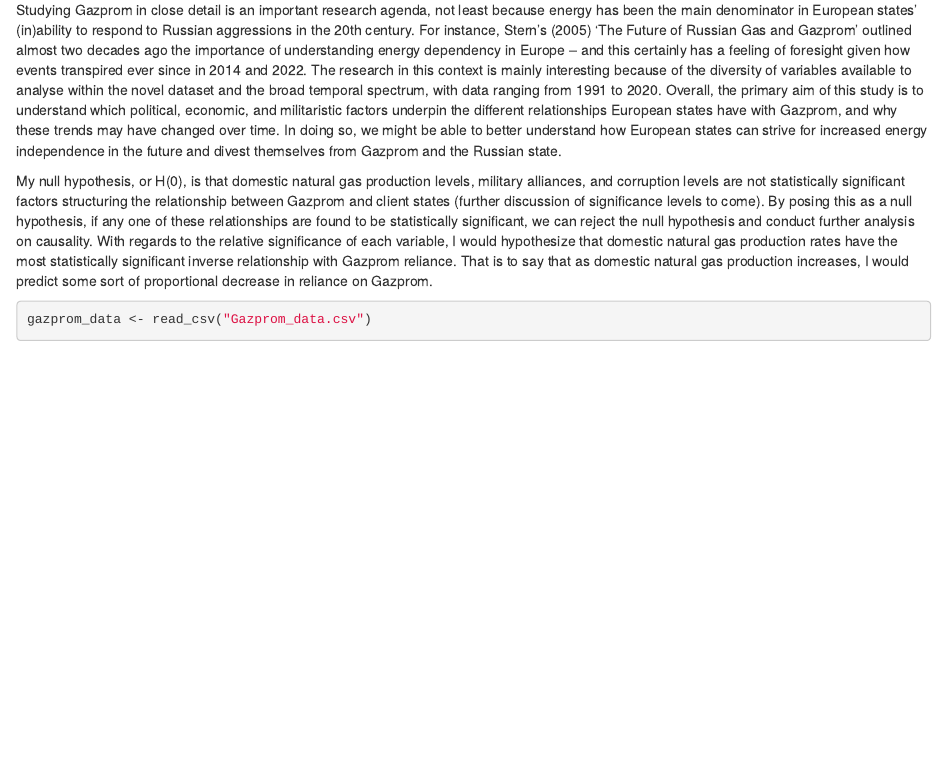
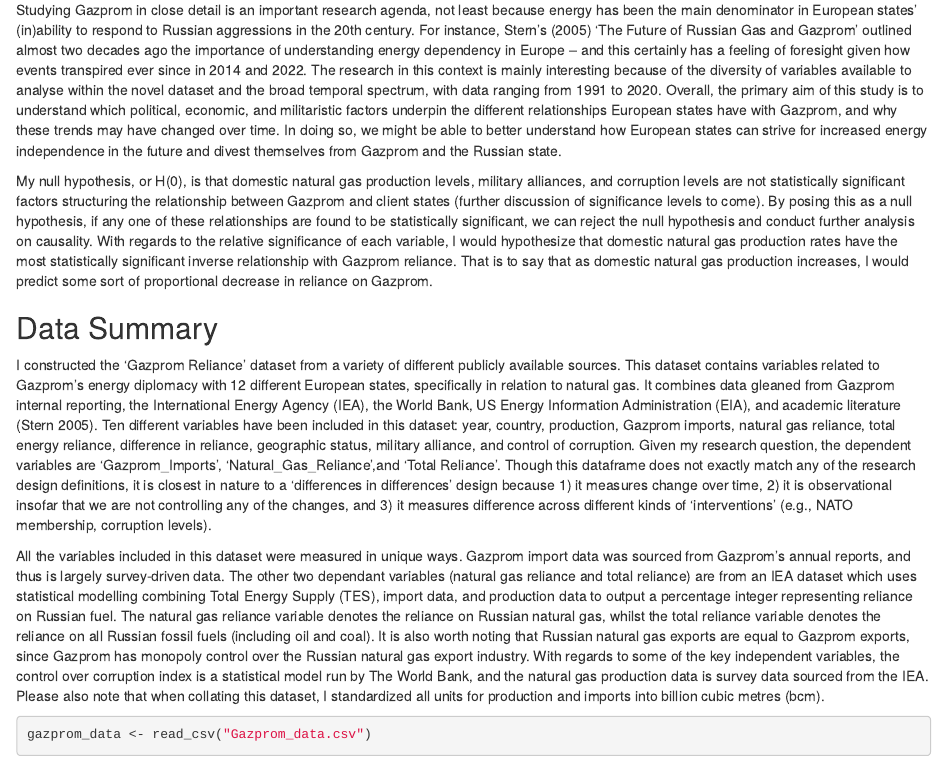
Before and after one commit to ezra365/gov50-final-project, an R Markdown document (index.Rmd): the page in a window 1100 px wide, from 650 px down. Rendered offline with R 4.5, knitr and Pandoc, with nearby package versions; drawn as R Markdown's standard HTML page in place of the format the file asks for; some code elsewhere in the file could not run offline.

Commit message:
section 2

````diff
--- a/index.Rmd
+++ b/index.Rmd
@@ -57,6 +57,48 @@
 natural gas production increases, I would predict some sort of proportional
 decrease in reliance on Gazprom.
 
+## Data Summary
+
+I constructed the  ‘Gazprom Reliance’ dataset from a variety of different
+publicly available sources. This dataset contains variables related to Gazprom’s
+energy diplomacy with 12 different European states, specifically in relation to
+natural gas. It combines data gleaned from Gazprom internal reporting, the
+International Energy Agency (IEA), the World Bank, US Energy Information
+Administration (EIA), and academic literature (Stern 2005). Ten different
+variables have been included in this dataset: year, country, production, Gazprom
+imports, natural gas reliance, total energy reliance, difference in reliance,
+geographic status, military alliance, and control of corruption. Given my
+research question, the dependent variables are ‘Gazprom_Imports’,
+‘Natural_Gas_Reliance’,and ‘Total Reliance’. Though this dataframe does not
+exactly match any of the research design definitions, it is closest in nature to
+a ‘differences in differences’ design because 1) it measures change over time,
+2) it is observational insofar that we are not controlling any of the changes,
+and 3) it measures difference across different kinds of ‘interventions’ (e.g.,
+NATO membership, corruption levels).
+
+All the variables included in this dataset were measured in unique ways. Gazprom
+import data was sourced from Gazprom’s annual reports, and thus is largely
+survey-driven data. The other two dependant variables (natural gas reliance and
+total reliance) are from an IEA dataset which uses statistical modelling
+combining Total Energy Supply (TES), import data, and production data to output
+a percentage integer representing reliance on Russian fuel. The natural gas
+reliance variable denotes the reliance on Russian natural gas, whilst the total
+reliance variable denotes the reliance on all Russian fossil fuels (including
+oil and coal). It is also worth noting that Russian natural gas exports are
+equal to Gazprom exports, since Gazprom has monopoly control over the Russian
+natural gas export industry. With regards to some of the key independent
+variables, the control over corruption index is a statistical model run by The
+World Bank, and the natural gas production data is survey data sourced from the
+IEA. Please also note that when collating this dataset, I standardized all units
+for production and imports into billion cubic metres (bcm).
+
+
+
+
+
+
+
+
 
 ```{r}
 
````
